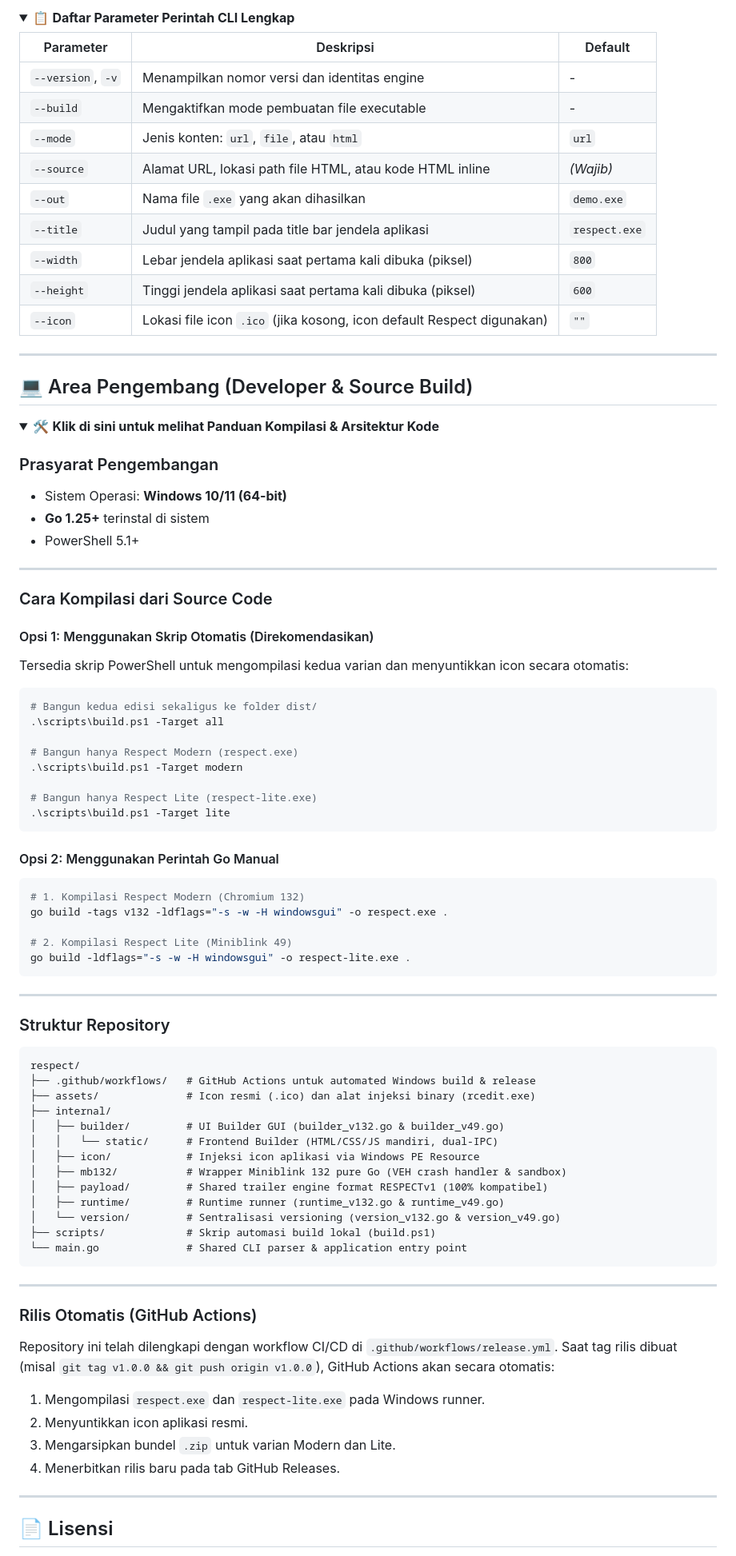
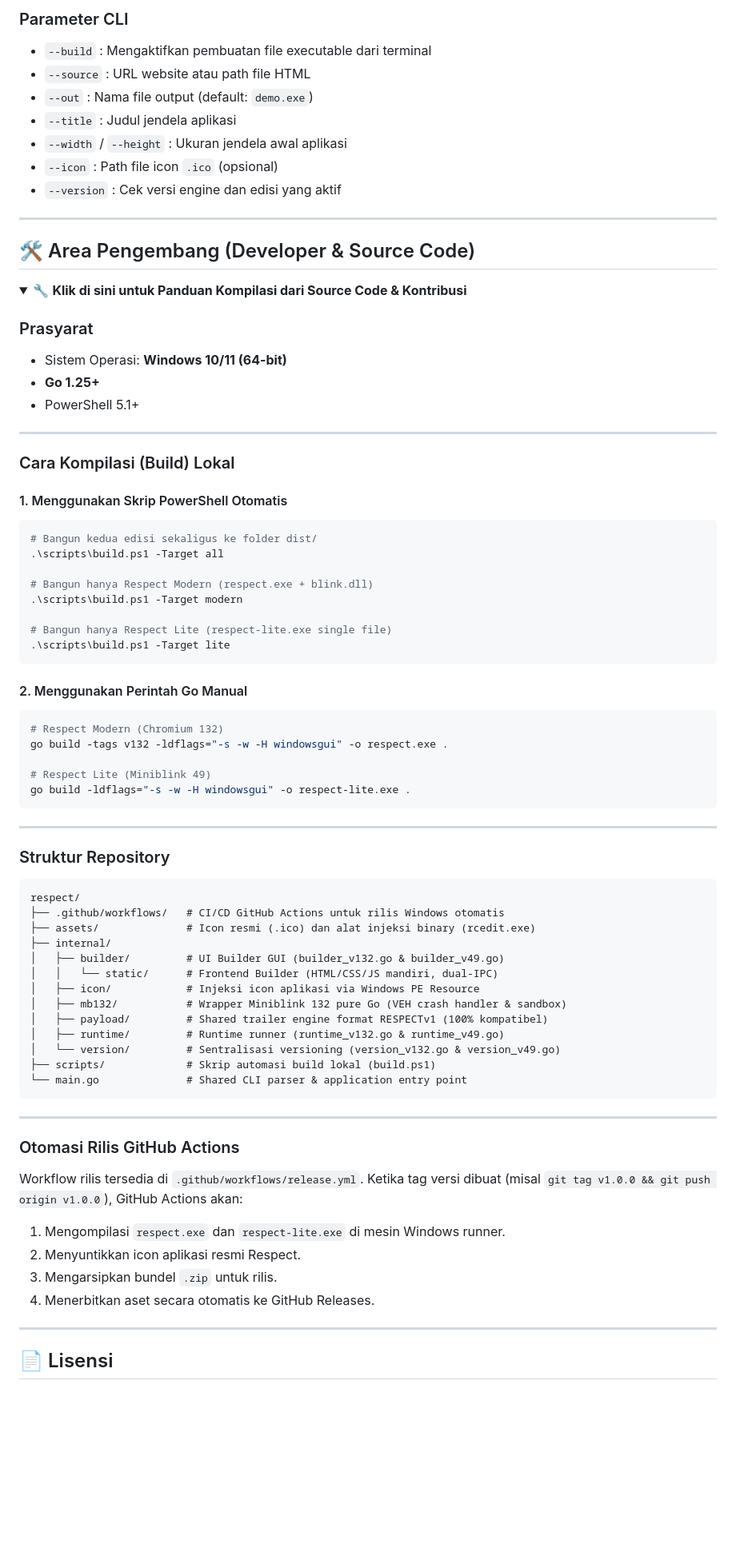
Before and after one commit to milio48/respect, a Markdown page: README.md, the part around one of its changes. Shown at 80% size. Rendered like a GitHub page; folded sections open; blank space fills up the shorter version.

````diff
--- a/README.md
+++ b/README.md
@@ -58,59 +59,50 @@ Jika Anda terbiasa dengan Command Prompt atau PowerShell, Anda dapat membuat apl
 ```
 
-<details>
-<summary>📋 <b>Daftar Parameter Perintah CLI Lengkap</b></summary>
-
-| Parameter | Deskripsi | Default |
-|---|---|---|
-| `--version`, `-v` | Menampilkan nomor versi dan identitas engine | - |
-| `--build` | Mengaktifkan mode pembuatan file executable | - |
-| `--mode` | Jenis konten: `url`, `file`, atau `html` | `url` |
-| `--source` | Alamat URL, lokasi path file HTML, atau kode HTML inline | *(Wajib)* |
-| `--out` | Nama file `.exe` yang akan dihasilkan | `demo.exe` |
-| `--title` | Judul yang tampil pada title bar jendela aplikasi | `respect.exe` |
-| `--width` | Lebar jendela aplikasi saat pertama kali dibuka (piksel) | `800` |
-| `--height` | Tinggi jendela aplikasi saat pertama kali dibuka (piksel) | `600` |
-| `--icon` | Lokasi file icon `.ico` (jika kosong, icon default Respect digunakan) | `""` |
+### Parameter CLI
+- `--build` : Mengaktifkan pembuatan file executable dari terminal
+- `--source` : URL website atau path file HTML
+- `--out` : Nama file output (default: `demo.exe`)
+- `--title` : Judul jendela aplikasi
+- `--width` / `--height` : Ukuran jendela awal aplikasi
+- `--icon` : Path file icon `.ico` (opsional)
+- `--version` : Cek versi engine dan edisi yang aktif
 
 </details>
 
 ---
 
-## 💻 Area Pengembang (Developer & Source Build)
+## 🛠️ Area Pengembang (Developer & Source Code)
 
 <details>
-<summary>🛠️ <b>Klik di sini untuk melihat Panduan Kompilasi & Arsitektur Kode</b></summary>
+<summary>🔧 <b>Klik di sini untuk Panduan Kompilasi dari Source Code & Kontribusi</b></summary>
 
-### Prasyarat Pengembangan
+### Prasyarat
 - Sistem Operasi: **Windows 10/11 (64-bit)**
-- **Go 1.25+** terinstal di sistem
+- **Go 1.25+**
 - PowerShell 5.1+
 
 ---
 
-### Cara Kompilasi dari Source Code
+### Cara Kompilasi (Build) Lokal
 
-#### Opsi 1: Menggunakan Skrip Otomatis (Direkomendasikan)
-Tersedia skrip PowerShell untuk mengompilasi kedua varian dan menyuntikkan icon secara otomatis:
-
+#### 1. Menggunakan Skrip PowerShell Otomatis
 ```powershell
 # Bangun kedua edisi sekaligus ke folder dist/
 .\scripts\build.ps1 -Target all
 
-# Bangun hanya Respect Modern (respect.exe)
+# Bangun hanya Respect Modern (respect.exe + blink.dll)
 .\scripts\build.ps1 -Target modern
 
-# Bangun hanya Respect Lite (respect-lite.exe)
+# Bangun hanya Respect Lite (respect-lite.exe single file)
 .\scripts\build.ps1 -Target lite
 ```
 
-#### Opsi 2: Menggunakan Perintah Go Manual
-
+#### 2. Menggunakan Perintah Go Manual
 ```powershell
-# 1. Kompilasi Respect Modern (Chromium 132)
+# Respect Modern (Chromium 132)
 go build -tags v132 -ldflags="-s -w -H windowsgui" -o respect.exe .
 
-# 2. Kompilasi Respect Lite (Miniblink 49)
+# Respect Lite (Miniblink 49)
 go build -ldflags="-s -w -H windowsgui" -o respect-lite.exe .
 ```
 
@@ -120,7 +112,7 @@ go build -ldflags="-s -w -H windowsgui" -o respect-lite.exe .
 
 ```
 respect/
-├── .github/workflows/   # GitHub Actions untuk automated Windows build & release
+├── .github/workflows/   # CI/CD GitHub Actions untuk rilis Windows otomatis
 ├── assets/              # Icon resmi (.ico) dan alat injeksi binary (rcedit.exe)
 ├── internal/
 │   ├── builder/         # UI Builder GUI (builder_v132.go & builder_v49.go)
@@ -136,12 +128,12 @@ respect/
 
 ---
 
-### Rilis Otomatis (GitHub Actions)
-Repository ini telah dilengkapi dengan workflow CI/CD di `.github/workflows/release.yml`. Saat tag rilis dibuat (misal `git tag v1.0.0 && git push origin v1.0.0`), GitHub Actions akan secara otomatis:
-1. Mengompilasi `respect.exe` dan `respect-lite.exe` pada Windows runner.
-2. Menyuntikkan icon aplikasi resmi.
-3. Mengarsipkan bundel `.zip` untuk varian Modern dan Lite.
-4. Menerbitkan rilis baru pada tab GitHub Releases.
+### Otomasi Rilis GitHub Actions
+Workflow rilis tersedia di `.github/workflows/release.yml`. Ketika tag versi dibuat (misal `git tag v1.0.0 && git push origin v1.0.0`), GitHub Actions akan:
+1. Mengompilasi `respect.exe` dan `respect-lite.exe` di mesin Windows runner.
+2. Menyuntikkan icon aplikasi resmi Respect.
+3. Mengarsipkan bundel `.zip` untuk rilis.
+4. Menerbitkan aset secara otomatis ke GitHub Releases.
 
 </details>
 
````
Also changed, not shown: other parts of README.md (+34 -33 lines).
